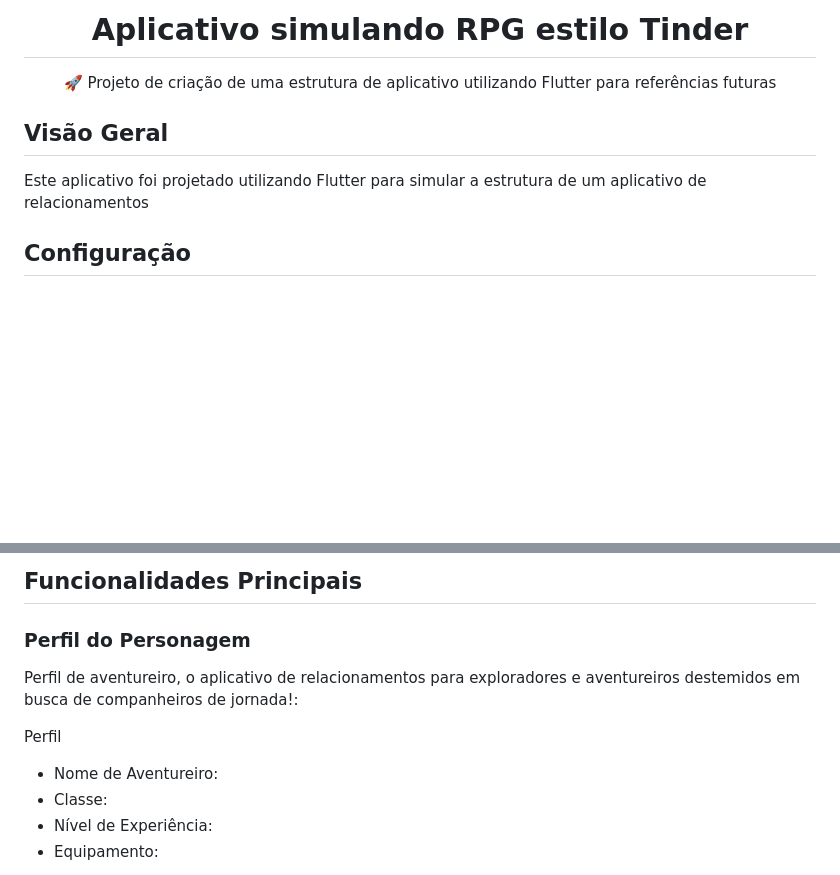
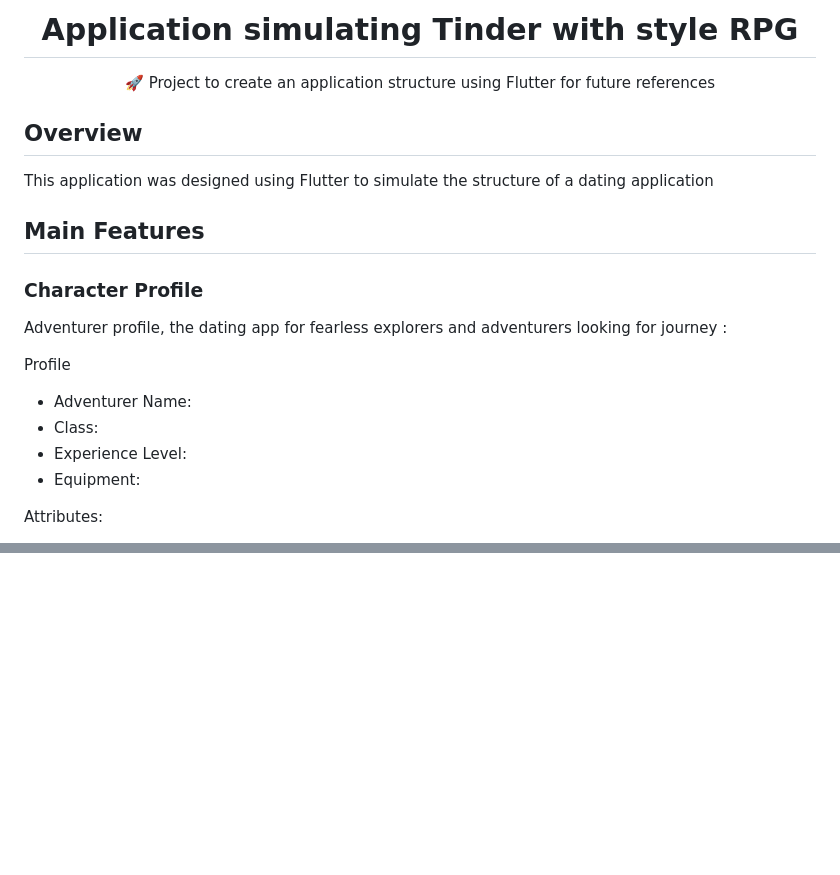
Before and after one commit to lucasmargui/flutter-project-tinder-rpg, a Markdown page: README.md, 2 parts joined by grey strips. Rendered like a GitHub page; blank space fills up the shorter version.

```diff
--- a/README.md
+++ b/README.md
@@ -1,8 +1,21 @@
-<H1 align="center">Aplicativo simulando RPG estilo Tinder</H1>
-<p align="center">🚀 Projeto de criação de uma estrutura de aplicativo utilizando Flutter para referências futuras</p>
+<H1 align="center">Application simulating Tinder with style RPG</H1>
+<p align="center">🚀 Project to create an application structure using Flutter for future references</p>
 
-## Visão Geral
-Este aplicativo foi projetado utilizando Flutter para simular a estrutura de um aplicativo de relacionamentos
+## Overview
+This application was designed using Flutter to simulate the structure of a dating application
 
 
-## Configuração
+
+## Main Features
+
+### Character Profile
+Adventurer profile, the dating app for fearless explorers and adventurers looking for journey :
+
+Profile
+- Adventurer Name:
+- Class:
+- Experience Level:
+- Equipment:
+
+Attributes:
+
@@ -102,17 +136,3 @@ Este erro pode estar sendo causado quando a pasta jre dentro do diretório do An
 
 
 </details>
-
-
-
-## Funcionalidades Principais
-
-### Perfil do Personagem
-Perfil de aventureiro, o aplicativo de relacionamentos para exploradores e aventureiros destemidos em busca de companheiros de jornada!:
-
-Perfil
-- Nome de Aventureiro:
-- Classe:
-- Nível de Experiência:
-- Equipamento:
-
```
Also changed, not shown: other parts of README.md (+48 -48 lines).
